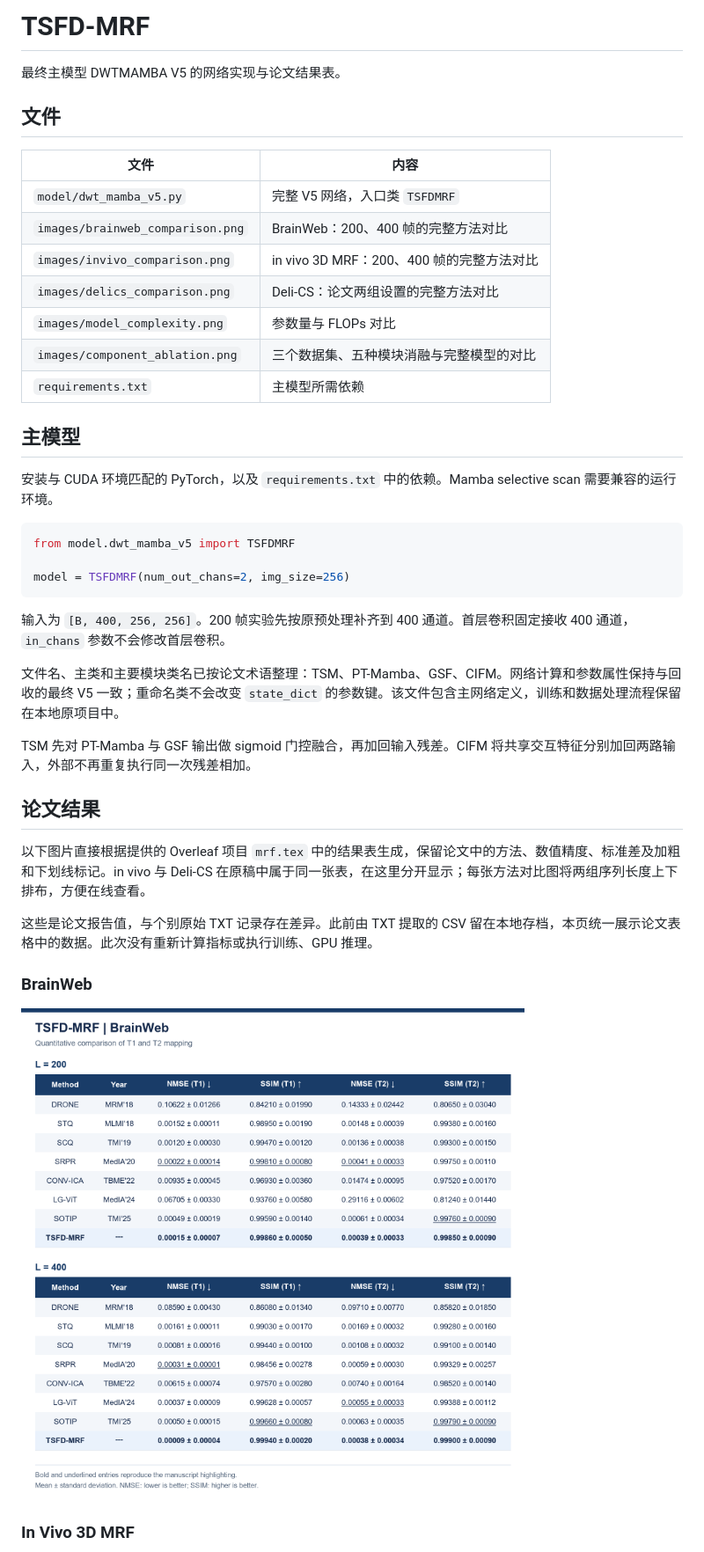
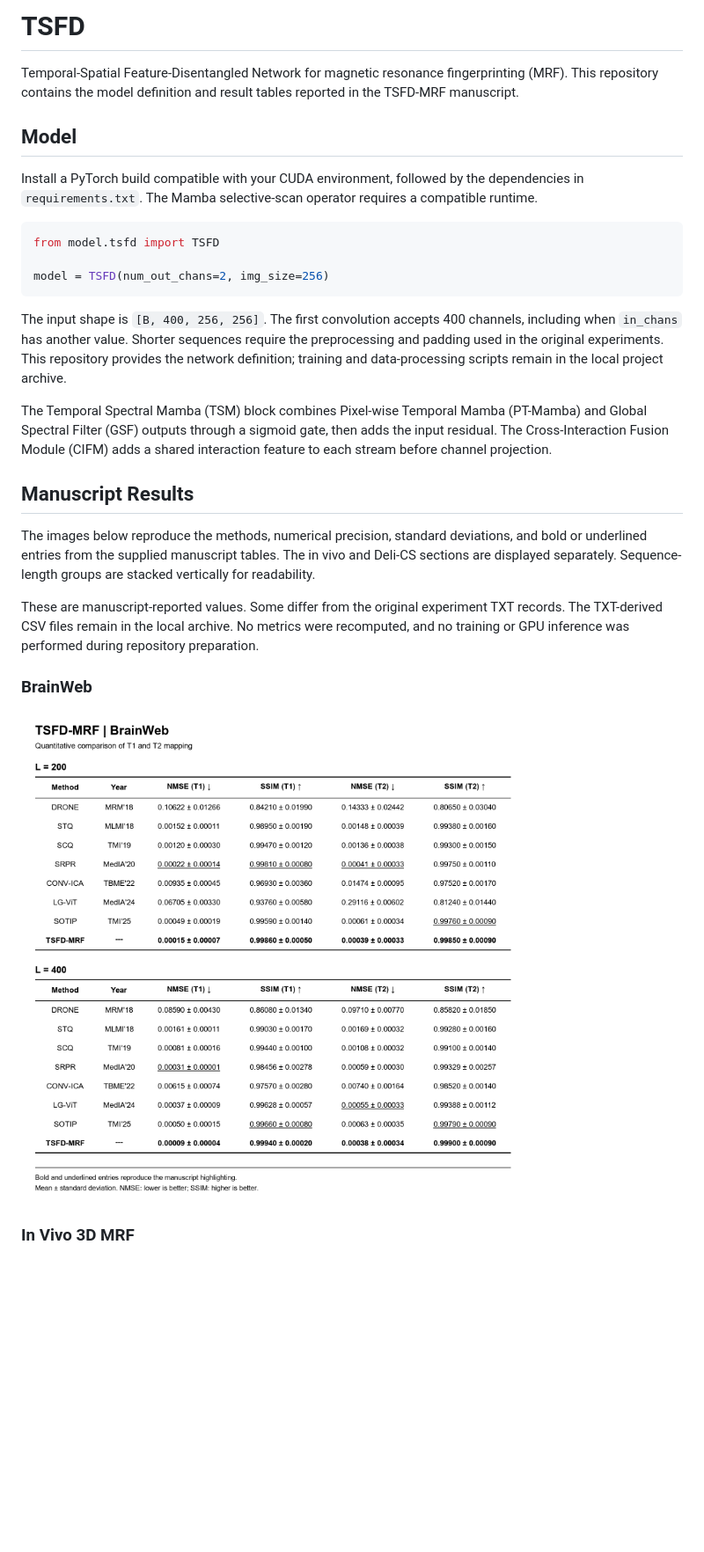
Before and after one commit to YifanNing6117/tsfd-mrf, a Markdown page: README.md, the part around one of its changes. Shown at 88% size. Drawn GitHub-style; pictures changed too: images/brainweb_comparison.png; blank space fills up the shorter version.

Commit message:
Use plain black-and-white tables, English documentation, and TSFD model naming

````diff
--- a/README.md
+++ b/README.md
@@ -1,40 +1,26 @@
-# TSFD-MRF
+# TSFD
 
-最终主模型 DWTMAMBA V5 的网络实现与论文结果表。
+Temporal-Spatial Feature-Disentangled Network for magnetic resonance fingerprinting (MRF). This repository contains the model definition and result tables reported in the TSFD-MRF manuscript.
 
-## 文件
+## Model
 
-| 文件 | 内容 |
-| --- | --- |
-| `model/dwt_mamba_v5.py` | 完整 V5 网络，入口类 `TSFDMRF` |
-| `images/brainweb_comparison.png` | BrainWeb：200、400 帧的完整方法对比 |
-| `images/invivo_comparison.png` | in vivo 3D MRF：200、400 帧的完整方法对比 |
-| `images/delics_comparison.png` | Deli-CS：论文两组设置的完整方法对比 |
-| `images/model_complexity.png` | 参数量与 FLOPs 对比 |
-| `images/component_ablation.png` | 三个数据集、五种模块消融与完整模型的对比 |
-| `requirements.txt` | 主模型所需依赖 |
-
-## 主模型
-
-安装与 CUDA 环境匹配的 PyTorch，以及 `requirements.txt` 中的依赖。Mamba selective scan 需要兼容的运行环境。
+Install a PyTorch build compatible with your CUDA environment, followed by the dependencies in `requirements.txt`. The Mamba selective-scan operator requires a compatible runtime.
 
 ```python
-from model.dwt_mamba_v5 import TSFDMRF
+from model.tsfd import TSFD
 
-model = TSFDMRF(num_out_chans=2, img_size=256)
+model = TSFD(num_out_chans=2, img_size=256)
 ```
 
-输入为 `[B, 400, 256, 256]`。200 帧实验先按原预处理补齐到 400 通道。首层卷积固定接收 400 通道，`in_chans` 参数不会修改首层卷积。
+The input shape is `[B, 400, 256, 256]`. The first convolution accepts 400 channels, including when `in_chans` has another value. Shorter sequences require the preprocessing and padding used in the original experiments. This repository provides the network definition; training and data-processing scripts remain in the local project archive.
 
-文件名、主类和主要模块类名已按论文术语整理：TSM、PT-Mamba、GSF、CIFM。网络计算和参数属性保持与回收的最终 V5 一致；重命名类不会改变 `state_dict` 的参数键。该文件包含主网络定义，训练和数据处理流程保留在本地原项目中。
+The Temporal Spectral Mamba (TSM) block combines Pixel-wise Temporal Mamba (PT-Mamba) and Global Spectral Filter (GSF) outputs through a sigmoid gate, then adds the input residual. The Cross-Interaction Fusion Module (CIFM) adds a shared interaction feature to each stream before channel projection.
 
-TSM 先对 PT-Mamba 与 GSF 输出做 sigmoid 门控融合，再加回输入残差。CIFM 将共享交互特征分别加回两路输入，外部不再重复执行同一次残差相加。
+## Manuscript Results
 
-## 论文结果
+The images below reproduce the methods, numerical precision, standard deviations, and bold or underlined entries from the supplied manuscript tables. The in vivo and Deli-CS sections are displayed separately. Sequence-length groups are stacked vertically for readability.
 
-以下图片直接根据提供的 Overleaf 项目 `mrf.tex` 中的结果表生成，保留论文中的方法、数值精度、标准差及加粗和下划线标记。in vivo 与 Deli-CS 在原稿中属于同一张表，在这里分开显示；每张方法对比图将两组序列长度上下排布，方便在线查看。
-
-这些是论文报告值，与个别原始 TXT 记录存在差异。此前由 TXT 提取的 CSV 留在本地存档，本页统一展示论文表格中的数据。此次没有重新计算指标或执行训练、GPU 推理。
+These are manuscript-reported values. Some differ from the original experiment TXT records. The TXT-derived CSV files remain in the local archive. No metrics were recomputed, and no training or GPU inference was performed during repository preparation.
 
 ### BrainWeb
 
````
Also changed, not shown: other parts of README.md (+8 -0 lines), images/component_ablation.png, images/delics_comparison.png, images/invivo_comparison.png, images/model_complexity.png, 2 other files.
